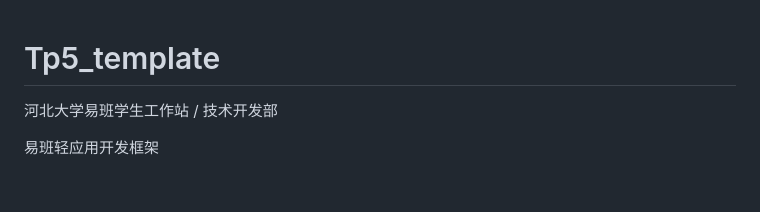
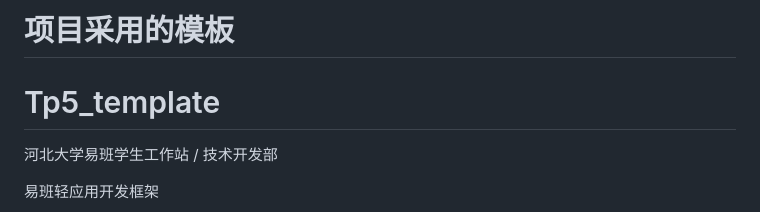
Before and after one commit to Adongua/Guanux-analog_operation_system, a Markdown page: analog_operation_system/README.md, the part around the change. Rendered like a GitHub page; blank space fills up the shorter version.

```diff
--- a/analog_operation_system/README.md
+++ b/analog_operation_system/README.md
@@ -1,3 +1,4 @@
+# 项目采用的模板
 # Tp5_template
 
 河北大学易班学生工作站 / 技术开发部
```
